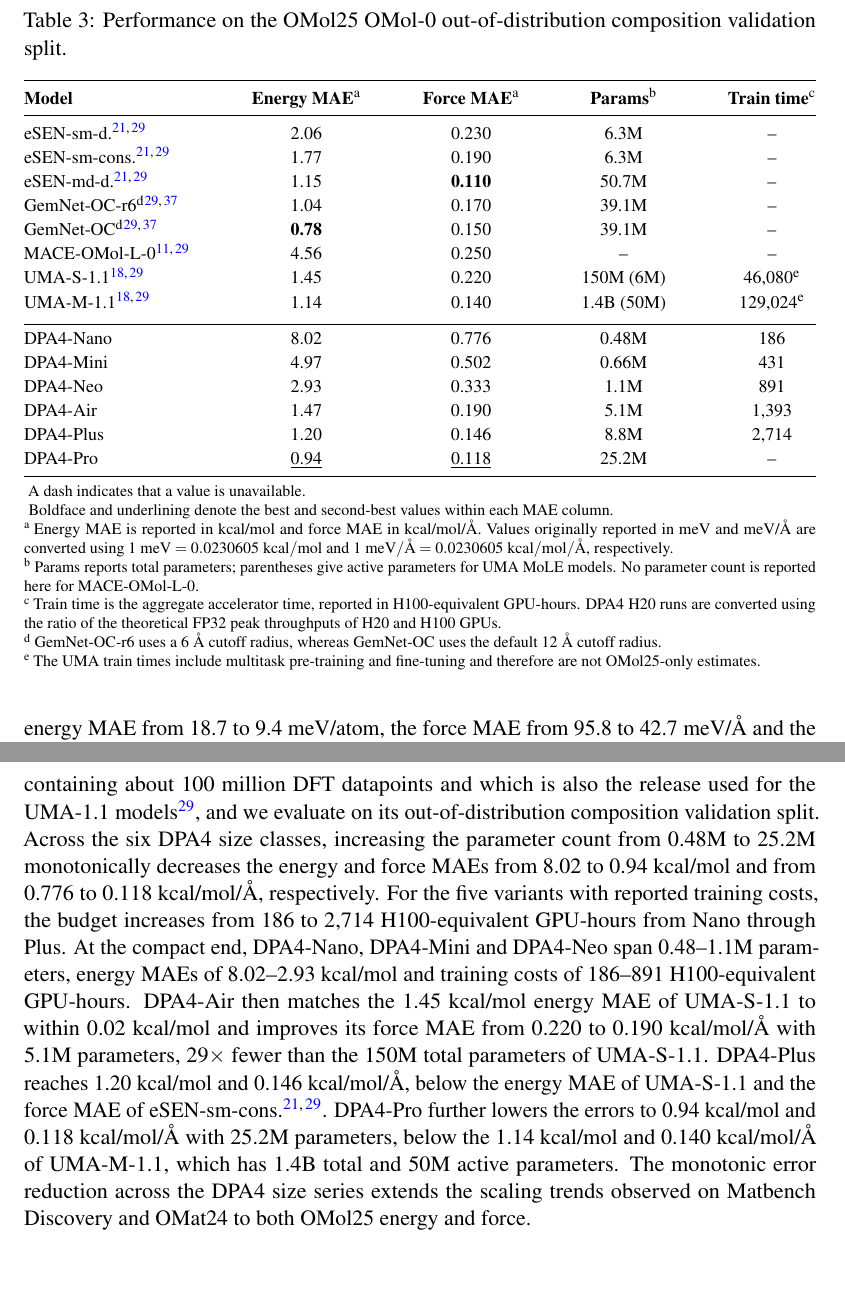
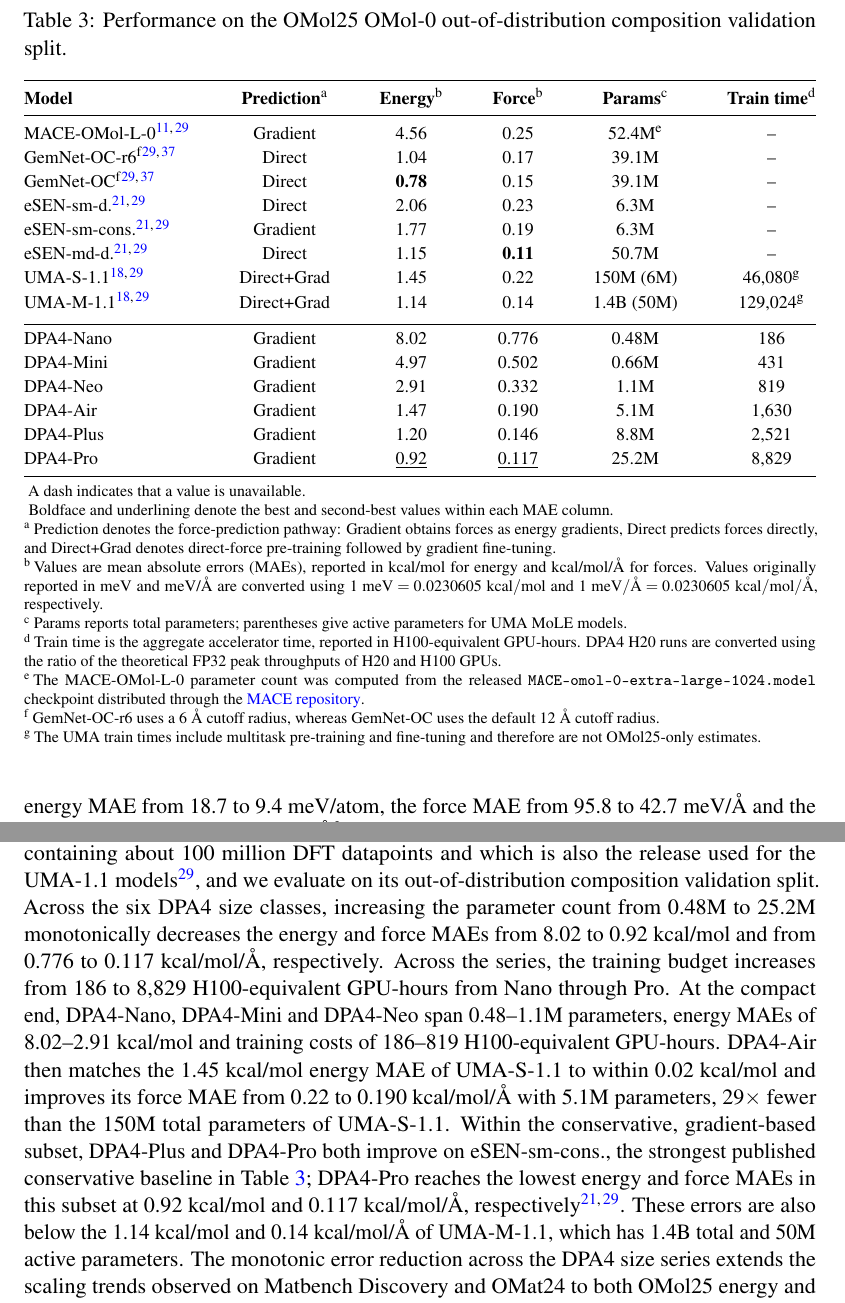
Before and after one commit to iProzd/DPA4-manuscript, a LaTeX paper (main_arxiv.tex, which reads chap/results.tex): two parts of pages 10 and 11 of 68, joined at a grey line, cut so that both start at the same text, the shorter picture padded with empty space. Compiled offline with pdfLaTeX.

```diff
--- a/chap/results.tex
+++ b/chap/results.tex
@@ -225,43 +225,45 @@
     \begin{threeparttable}
         \caption{Performance on the OMol25 OMol-0 out-of-distribution composition validation split.}
         \label{tab:omol25}
-        \begin{tabular*}{\linewidth}{@{\extracolsep{\fill}} l c c c c @{}}
+        \begin{tabular*}{\linewidth}{@{\extracolsep{\fill}} l c c c c c @{}}
             \toprule
-            \textbf{Model}                    &
-            \textbf{Energy MAE}\tnote{a}      &
-            \textbf{Force MAE}\tnote{a}       &
-            \textbf{Params}\tnote{b}          &
-            \textbf{Train time}\tnote{c}       \\
+            \textbf{Model}                       &
+            \textbf{Prediction}\tnote{a}         &
+            \textbf{Energy}\tnote{b}             &
+            \textbf{Force}\tnote{b}              &
+            \textbf{Params}\tnote{c}             &
+            \textbf{Train time}\tnote{d}          \\
             \midrule
-            eSEN-sm-d.~\cite{fu2025esen,levine2025open}                              & 2.06             & 0.230             & 6.3M       & --               \\
-            eSEN-sm-cons.~\cite{fu2025esen,levine2025open}                           & 1.77             & 0.190             & 6.3M       & --               \\
-            eSEN-md-d.~\cite{fu2025esen,levine2025open}                              & 1.15             & \textbf{0.110}   & 50.7M      & --               \\
-            GemNet-OC-r6\tnote{d}~\cite{gasteiger2022gemnet,levine2025open}           & 1.04             & 0.170             & 39.1M      & --               \\
-            GemNet-OC\tnote{d}~\cite{gasteiger2022gemnet,levine2025open}              & \textbf{0.78}    & 0.150             & 39.1M      & --               \\
-            MACE-OMol-L-0~\cite{batatia2022mace,levine2025open}                       & 4.56             & 0.250             & --         & --               \\
-            UMA-S-1.1~\cite{wood2025umafamilyuniversalmodels,levine2025open}          & 1.45             & 0.220             & 150M (6M)  & 46,080\tnote{e}  \\
-            UMA-M-1.1~\cite{wood2025umafamilyuniversalmodels,levine2025open}          & 1.14             & 0.140             & 1.4B (50M) & 129,024\tnote{e} \\
+            MACE-OMol-L-0~\cite{batatia2022mace,levine2025open}                       & Gradient    & 4.56             & 0.25              & 52.4M\tnote{e} & --               \\
+            GemNet-OC-r6\tnote{f}~\cite{gasteiger2022gemnet,levine2025open}           & Direct      & 1.04             & 0.17              & 39.1M      & --               \\
+            GemNet-OC\tnote{f}~\cite{gasteiger2022gemnet,levine2025open}              & Direct      & \textbf{0.78}    & 0.15              & 39.1M      & --               \\
+            eSEN-sm-d.~\cite{fu2025esen,levine2025open}                              & Direct      & 2.06             & 0.23              & 6.3M       & --               \\
+            eSEN-sm-cons.~\cite{fu2025esen,levine2025open}                           & Gradient    & 1.77             & 0.19              & 6.3M       & --               \\
+            eSEN-md-d.~\cite{fu2025esen,levine2025open}                              & Direct      & 1.15             & \textbf{0.11}    & 50.7M      & --               \\
+            UMA-S-1.1~\cite{wood2025umafamilyuniversalmodels,levine2025open}          & Direct+Grad & 1.45             & 0.22              & 150M (6M)  & 46,080\tnote{g}  \\
+            UMA-M-1.1~\cite{wood2025umafamilyuniversalmodels,levine2025open}          & Direct+Grad & 1.14             & 0.14              & 1.4B (50M) & 129,024\tnote{g} \\
             \addlinespace[0.25em]
             \midrule
             \addlinespace[0.15em]
-            DPA4-Nano                                      & 8.02             & 0.776             & 0.48M      & 186              \\
-            DPA4-Mini                                      & 4.97             & 0.502             & 0.66M      & 431              \\
-            DPA4-Neo                                       & 2.93             & 0.333             & 1.1M       & 891              \\
-            DPA4-Air                                       & 1.47             & 0.190             & 5.1M       & 1,393            \\
-            DPA4-Plus                                      & 1.20             & 0.146             & 8.8M       & 2,714            \\
-            DPA4-Pro                                       & \underline{0.94} & \underline{0.118} & 25.2M      & --               \\
+            DPA4-Nano                                      & Gradient    & 8.02             & 0.776             & 0.48M      & 186              \\
+            DPA4-Mini                                      & Gradient    & 4.97             & 0.502             & 0.66M      & 431              \\
+            DPA4-Neo                                       & Gradient    & 2.91             & 0.332             & 1.1M       & 819              \\
+            DPA4-Air                                       & Gradient    & 1.47             & 0.190             & 5.1M       & 1,630            \\
+            DPA4-Plus                                      & Gradient    & 1.20             & 0.146             & 8.8M       & 2,521            \\
+            DPA4-Pro                                       & Gradient    & \underline{0.92} & \underline{0.117} & 25.2M      & 8,829            \\
             \bottomrule
         \end{tabular*}
         \begin{tablenotes}[flushleft]
             \PaperTableNotesStyle
             \item[] A dash indicates that a value is unavailable.
             \item[] Boldface and underlining denote the best and second-best values within each MAE column.
-            \item[a] Energy MAE is reported in kcal/mol and force MAE in kcal/mol/\AA{}. Values originally reported in meV and meV/\AA{} are converted using $1~\mathrm{meV}=0.0230605~\mathrm{kcal/mol}$ and $1~\mathrm{meV}/\text{\AA}=0.0230605~\mathrm{kcal/mol}/\text{\AA}$, respectively.
-            \item[b] Params reports total parameters; parentheses give active parameters for UMA MoLE models.
-            No parameter count is reported here for MACE-OMol-L-0.
-            \item[c] Train time is the aggregate accelerator time, reported in H100-equivalent GPU-hours. DPA4 H20 runs are converted using the ratio of the theoretical FP32 peak throughputs of H20 and H100 GPUs.
-            \item[d] GemNet-OC-r6 uses a 6~\AA{} cutoff radius, whereas GemNet-OC uses the default 12~\AA{} cutoff radius.
-            \item[e] The UMA train times include multitask pre-training and fine-tuning and therefore are not OMol25-only estimates.
+            \item[a] Prediction denotes the force-prediction pathway: Gradient obtains forces as energy gradients, Direct predicts forces directly, and Direct+Grad denotes direct-force pre-training followed by gradient fine-tuning.
+            \item[b] Values are mean absolute errors (MAEs), reported in kcal/mol for energy and kcal/mol/\AA{} for forces. Values originally reported in meV and meV/\AA{} are converted using $1~\mathrm{meV}=0.0230605~\mathrm{kcal/mol}$ and $1~\mathrm{meV}/\text{\AA}=0.0230605~\mathrm{kcal/mol}/\text{\AA}$, respectively.
+            \item[c] Params reports total parameters; parentheses give active parameters for UMA MoLE models.
+            \item[d] Train time is the aggregate accelerator time, reported in H100-equivalent GPU-hours. DPA4 H20 runs are converted using the ratio of the theoretical FP32 peak throughputs of H20 and H100 GPUs.
+            \item[e] The MACE-OMol-L-0 parameter count was computed from the released \texttt{MACE-omol-0-extra-large-1024.model} checkpoint distributed through the \href{https://github.com/ACEsuit/mace}{MACE repository}.
+            \item[f] GemNet-OC-r6 uses a 6~\AA{} cutoff radius, whereas GemNet-OC uses the default 12~\AA{} cutoff radius.
+            \item[g] The UMA train times include multitask pre-training and fine-tuning and therefore are not OMol25-only estimates.
         \end{tablenotes}
     \end{threeparttable}
 \end{table}
@@ -269,12 +271,12 @@
 OMol25~\cite{levine2025open} is a molecular dataset of DFT single-point calculations at the $\omega$B97M-V/def2-TZVPD level, spanning biomolecules, metal complexes, electrolytes and recomputed community datasets, with charge and spin states as explicit inputs.
 It is substantially broader in chemistry than SPICE-MACE-OFF and therefore probes transferability across molecular classes rather than accuracy within a single class.
 The dataset has been released in successive versions; we train on the OMol-0 release, which the dataset paper describes as containing about 100 million DFT datapoints and which is also the release used for the UMA-1.1 models~\cite{levine2025open}, and we evaluate on its out-of-distribution composition validation split.
-Across the six DPA4 size classes, increasing the parameter count from 0.48M to 25.2M monotonically decreases the energy and force MAEs from 8.02 to 0.94~kcal/mol and from 0.776 to 0.118~kcal/mol/\AA{}, respectively.
-For the five variants with reported training costs, the budget increases from 186 to 2,714 H100-equivalent GPU-hours from Nano through Plus.
-At the compact end, DPA4-Nano, DPA4-Mini and DPA4-Neo span 0.48--1.1M parameters, energy MAEs of 8.02--2.93~kcal/mol and training costs of 186--891 H100-equivalent GPU-hours.
-DPA4-Air then matches the 1.45~kcal/mol energy MAE of UMA-S-1.1 to within 0.02~kcal/mol and improves its force MAE from 0.220 to 0.190~kcal/mol/\AA{} with 5.1M parameters, 29$\times$ fewer than the 150M total parameters of UMA-S-1.1.
-DPA4-Plus reaches 1.20~kcal/mol and 0.146~kcal/mol/\AA{}, below the energy MAE of UMA-S-1.1 and the force MAE of eSEN-sm-cons.~\cite{fu2025esen,levine2025open}.
-DPA4-Pro further lowers the errors to 0.94~kcal/mol and 0.118~kcal/mol/\AA{} with 25.2M parameters, below the 1.14~kcal/mol and 0.140~kcal/mol/\AA{} of UMA-M-1.1, which has 1.4B total and 50M active parameters.
+Across the six DPA4 size classes, increasing the parameter count from 0.48M to 25.2M monotonically decreases the energy and force MAEs from 8.02 to 0.92~kcal/mol and from 0.776 to 0.117~kcal/mol/\AA{}, respectively.
+Across the series, the training budget increases from 186 to 8,829 H100-equivalent GPU-hours from Nano through Pro.
+At the compact end, DPA4-Nano, DPA4-Mini and DPA4-Neo span 0.48--1.1M parameters, energy MAEs of 8.02--2.91~kcal/mol and training costs of 186--819 H100-equivalent GPU-hours.
+DPA4-Air then matches the 1.45~kcal/mol energy MAE of UMA-S-1.1 to within 0.02~kcal/mol and improves its force MAE from 0.22 to 0.190~kcal/mol/\AA{} with 5.1M parameters, 29$\times$ fewer than the 150M total parameters of UMA-S-1.1.
+Within the conservative, gradient-based subset, DPA4-Plus and DPA4-Pro both improve on eSEN-sm-cons., the strongest published conservative baseline in Table~\ref{tab:omol25}; DPA4-Pro reaches the lowest energy and force MAEs in this subset at 0.92~kcal/mol and 0.117~kcal/mol/\AA{}, respectively~\cite{fu2025esen,levine2025open}.
+These errors are also below the 1.14~kcal/mol and 0.14~kcal/mol/\AA{} of UMA-M-1.1, which has 1.4B total and 50M active parameters.
 The monotonic error reduction across the DPA4 size series extends the scaling trends observed on Matbench Discovery and OMat24 to both OMol25 energy and force.
 
 \subsection{SPICE-MACE-OFF molecular benchmark}
```
Also changed, not shown: chap/results.tex (8 more changed lines).
